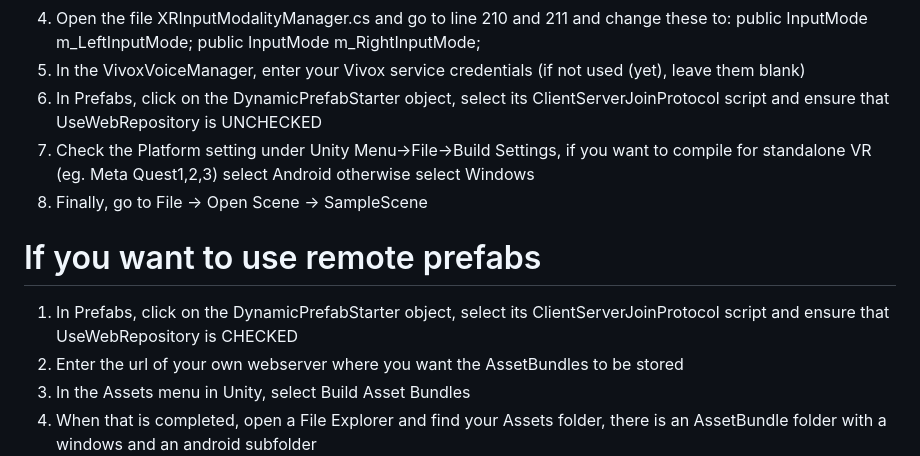
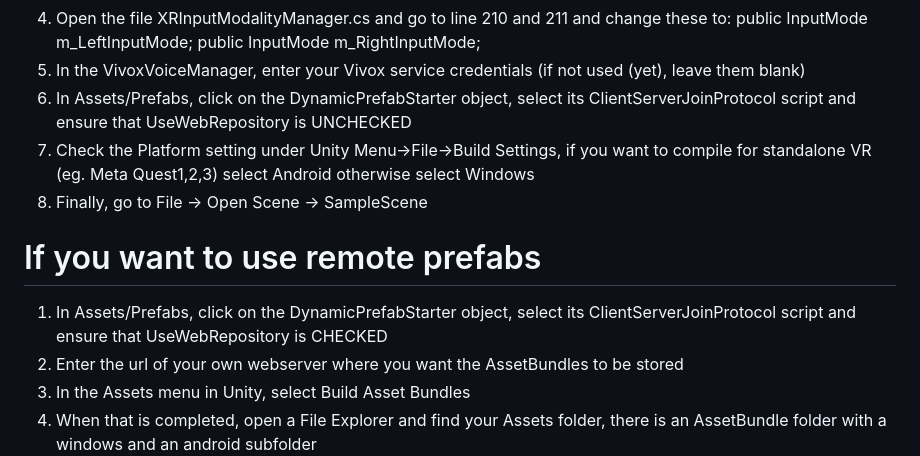
Before and after one commit to Williamlilkl/BaM-Construct, a Markdown page: README.md, the part around the change. GitHub-like rendering.

Commit message:
Update README.md
Signed-off-by: Digital++ <74860918+digitalplusplus@users.noreply.github.com>

```diff
--- a/README.md
+++ b/README.md
@@ -63,13 +63,13 @@ Steps to get started
 3. Go to Packages/xr interaction toolkit/Runtime/Inputs
 4. Open the file XRInputModalityManager.cs and go to line 210 and 211 and change these to: public InputMode m_LeftInputMode; public InputMode m_RightInputMode;
 5. In the VivoxVoiceManager, enter your Vivox service credentials (if not used (yet), leave them blank)
-6. In Prefabs, click on the DynamicPrefabStarter object, select its ClientServerJoinProtocol script and ensure that UseWebRepository is UNCHECKED
+6. In Assets/Prefabs, click on the DynamicPrefabStarter object, select its ClientServerJoinProtocol script and ensure that UseWebRepository is UNCHECKED
 7. Check the Platform setting under Unity Menu->File->Build Settings, if you want to compile for standalone VR (eg. Meta Quest1,2,3) select Android otherwise select Windows
 8. Finally, go to File -> Open Scene -> SampleScene
 
 If you want to use remote prefabs
 =================================
-1. In Prefabs, click on the DynamicPrefabStarter object, select its ClientServerJoinProtocol script and ensure that UseWebRepository is CHECKED
+1. In Assets/Prefabs, click on the DynamicPrefabStarter object, select its ClientServerJoinProtocol script and ensure that UseWebRepository is CHECKED
 2. Enter the url of your own webserver where you want the AssetBundles to be stored
 3. In the Assets menu in Unity, select Build Asset Bundles
 4. When that is completed, open a File Explorer and find your Assets folder, there is an AssetBundle folder with a windows and an android subfolder
```
